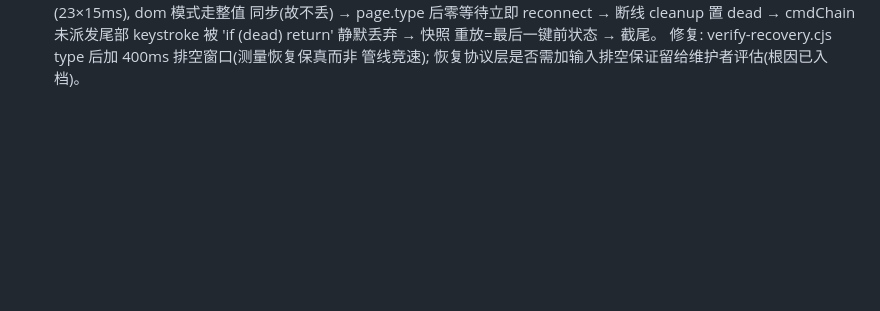
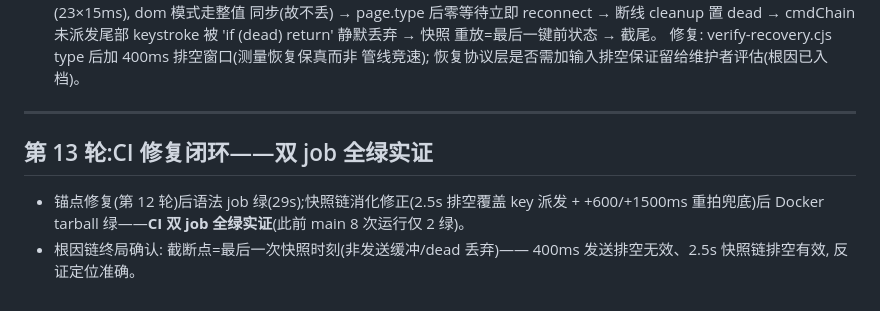
Before and after one commit to yibanban663/dom-mirror, a Markdown page: realtest/TESTLOG.md, the part around the change. GitHub-like rendering; blank space fills up the shorter version.

Commit message:
test: CI 修复闭环记录——语法/Docker 双 job 全绿实证(第 13 轮)

```diff
--- a/realtest/TESTLOG.md
+++ b/realtest/TESTLOG.md
@@ -270,3 +270,13 @@
   重放=最后一键前状态 → 截尾。
   修复: verify-recovery.cjs type 后加 400ms 排空窗口(测量恢复保真而非
   管线竞速); 恢复协议层是否需加输入排空保证留给维护者评估(根因已入档)。
+
+---
+
+## 第 13 轮:CI 修复闭环——双 job 全绿实证
+
+- 锚点修复(第 12 轮)后语法 job 绿(29s);快照链消化修正(2.5s 排空覆盖
+  key 派发 + +600/+1500ms 重拍兜底)后 Docker tarball 绿——**CI 双 job
+  全绿实证**(此前 main 8 次运行仅 2 绿)。
+- 根因链终局确认: 截断点=最后一次快照时刻(非发送缓冲/dead 丢弃)——
+  400ms 发送排空无效、2.5s 快照链排空有效, 反证定位准确。
```
